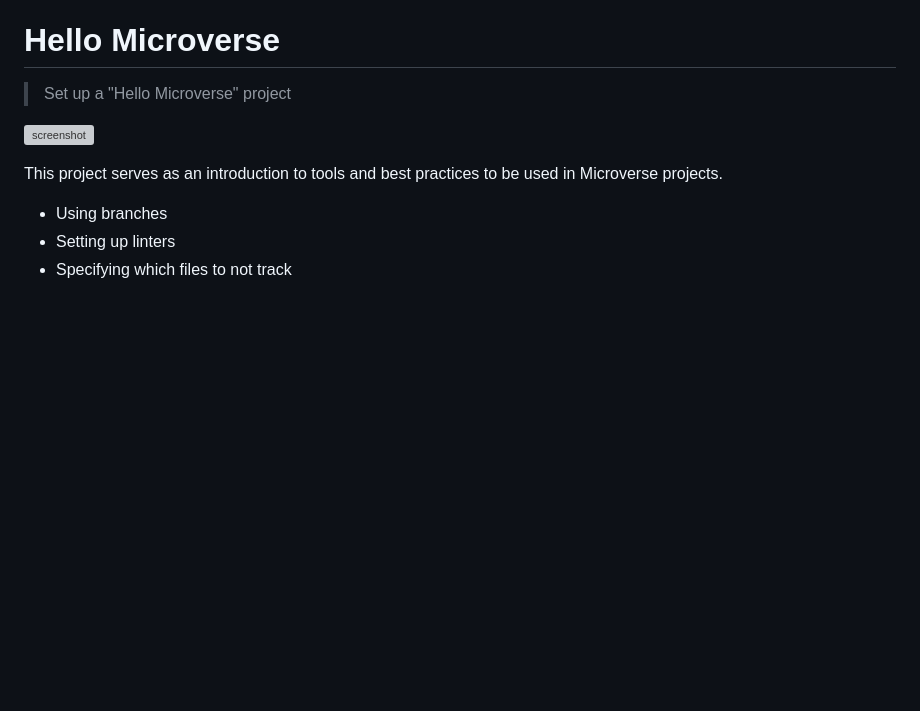
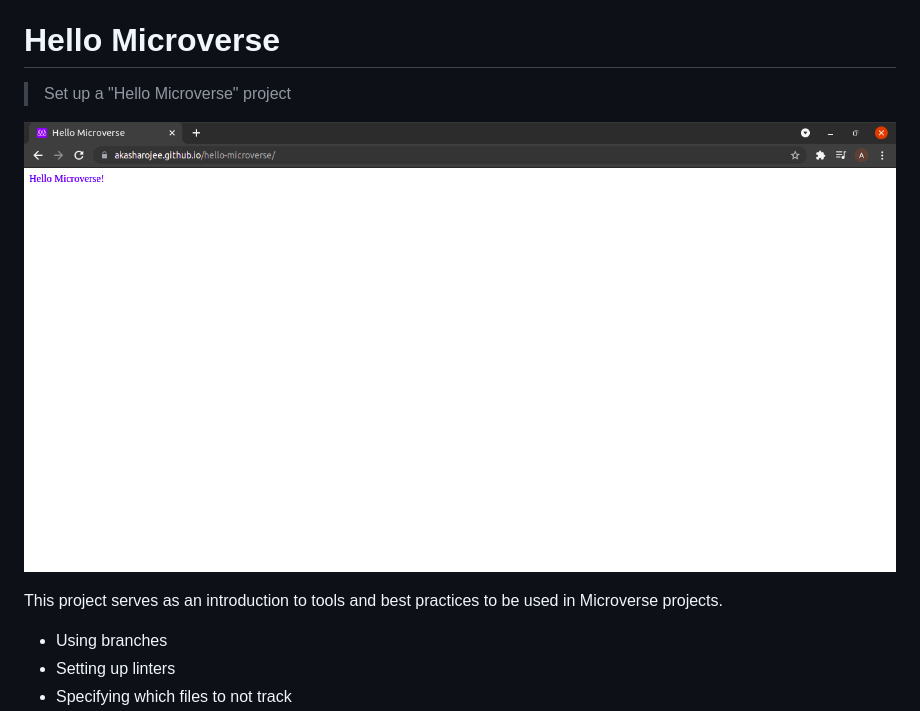
Before and after one commit to AkashaRojee/hello-microverse, a Markdown page: README.md, the part around the change. Rendered like a GitHub page; pictures changed too: hello-microverse.png (added); blank space fills up the shorter version; grey boxes are pictures that could not be loaded.

Commit message:
Add screenshot for README.md

```diff
--- a/README.md
+++ b/README.md
@@ -4,7 +4,7 @@
 
 > Set up a "Hello Microverse" project
 
-![screenshot](./app_screenshot.png)
+![screenshot](./hello-microverse.png)
 
 This project serves as an introduction to tools and best practices to be used in Microverse projects.
 
```
